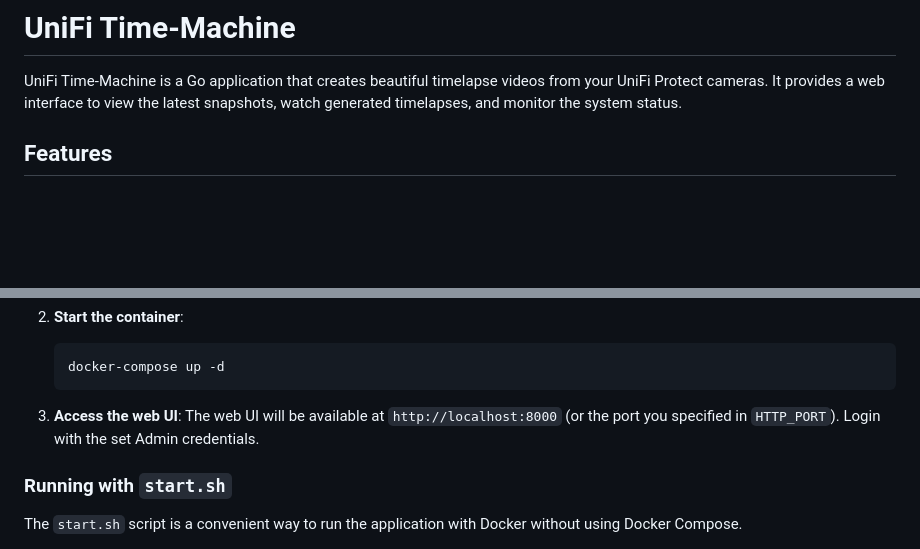
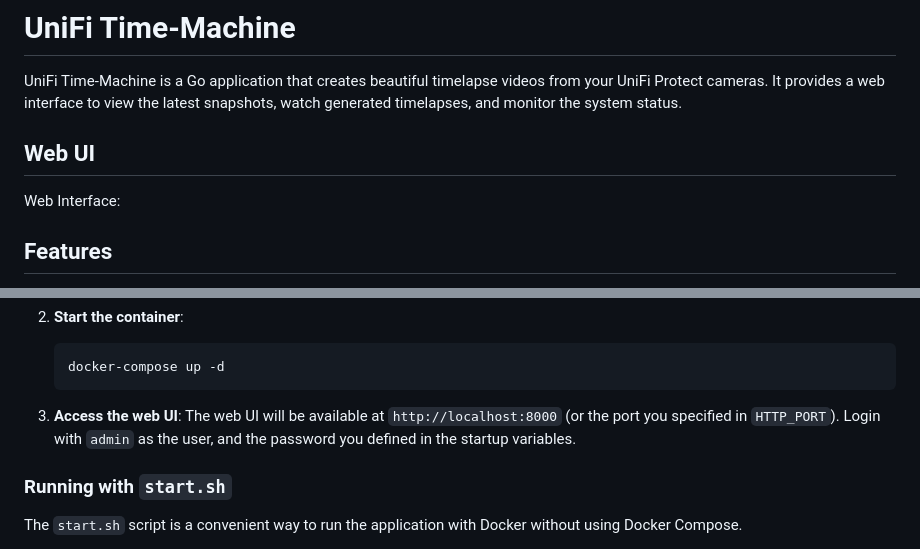
Before and after one commit to Bonn93/unifi-time-machine, a Markdown page: README.md, 2 parts joined by grey strips. Rendered like a GitHub page; blank space fills up the shorter version.

Commit message:
Updated Readme to include default username for admin

````diff
--- a/README.md
+++ b/README.md
@@ -1,6 +1,10 @@
 # UniFi Time-Machine
 
 UniFi Time-Machine is a Go application that creates beautiful timelapse videos from your UniFi Protect cameras. It provides a web interface to view the latest snapshots, watch generated timelapses, and monitor the system status.
+
+## Web UI
+
+Web Interface:
 
 ## Features
 
@@ -34,7 +38,7 @@ This is the recommended way to run the application, as it simplifies the managem
     docker-compose up -d
     ```
 
-3.  **Access the web UI**: The web UI will be available at `http://localhost:8000` (or the port you specified in `HTTP_PORT`). Login with the set Admin credentials.
+3.  **Access the web UI**: The web UI will be available at `http://localhost:8000` (or the port you specified in `HTTP_PORT`). Login with `admin` as the user, and the password you defined in the startup variables.
 
 ### Running with `start.sh`
 
````
